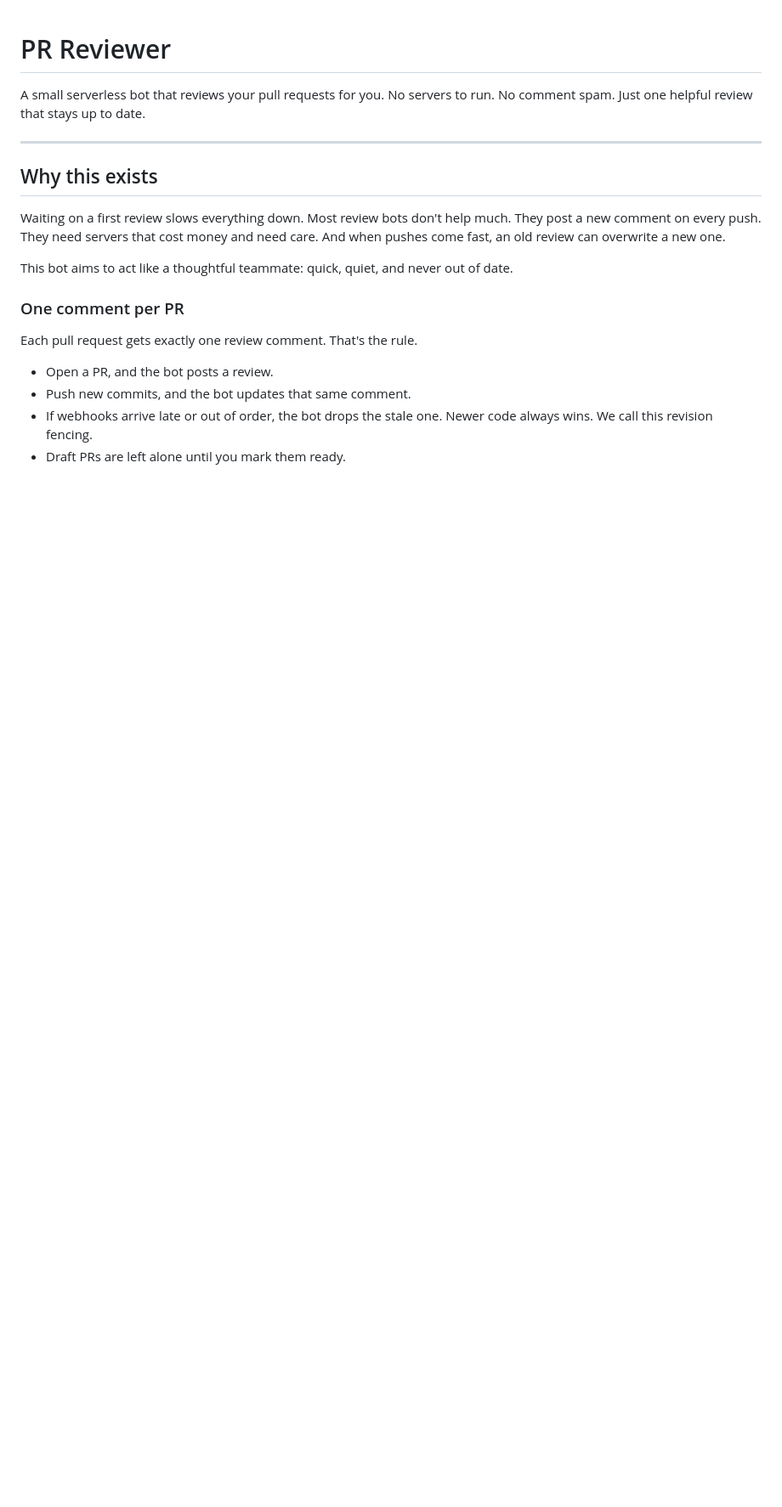
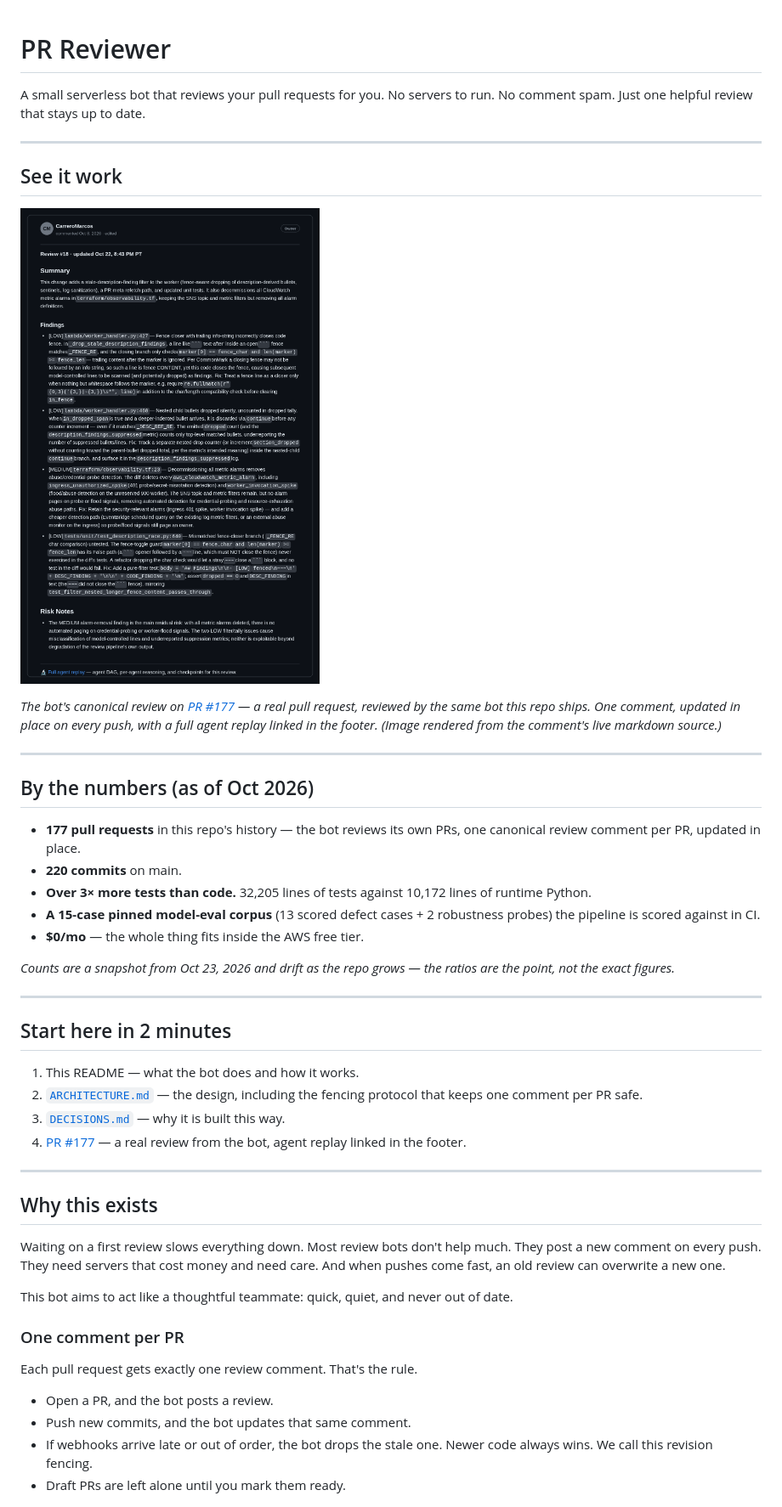
Before and after one commit to CarreroMarcos/pr-reviewer, a Markdown page: README.md, the part around the change printed below. Shown: that part at 85% size. GitHub-like rendering; pictures changed too: docs/assets/canonical-review.png (added); blank space fills up the shorter version.

Commit message:
README front door: see it work, by the numbers, 2-minute path (#180)

```diff
--- a/README.md
+++ b/README.md
@@ -1,6 +1,35 @@
 # PR Reviewer
 
 A small serverless bot that reviews your pull requests for you. No servers to run. No comment spam. Just one helpful review that stays up to date.
+
+---
+
+## See it work
+
+![The bot's canonical review comment on PR #177](docs/assets/canonical-review.png)
+
+*The bot's canonical review on [PR #177](https://github.com/CarreroMarcos/pr-reviewer/pull/177) — a real pull request, reviewed by the same bot this repo ships. One comment, updated in place on every push, with a full agent replay linked in the footer. (Image rendered from the comment's live markdown source.)*
+
+---
+
+## By the numbers (as of Oct 2026)
+
+- **177 pull requests** in this repo's history — the bot reviews its own PRs, one canonical review comment per PR, updated in place.
+- **220 commits** on main.
+- **Over 3× more tests than code.** 32,205 lines of tests against 10,172 lines of runtime Python.
+- **A 15-case pinned model-eval corpus** (13 scored defect cases + 2 robustness probes) the pipeline is scored against in CI.
+- **$0/mo** — the whole thing fits inside the AWS free tier.
+
+*Counts are a snapshot from Oct 23, 2026 and drift as the repo grows — the ratios are the point, not the exact figures.*
+
+---
+
+## Start here in 2 minutes
+
+1. This README — what the bot does and how it works.
+2. [`ARCHITECTURE.md`](ARCHITECTURE.md) — the design, including the fencing protocol that keeps one comment per PR safe.
+3. [`DECISIONS.md`](DECISIONS.md) — why it is built this way.
+4. [PR #177](https://github.com/CarreroMarcos/pr-reviewer/pull/177) — a real review from the bot, agent replay linked in the footer.
 
 ---
 
```
Also changed, not shown: other parts of README.md (+10 -2 lines).
